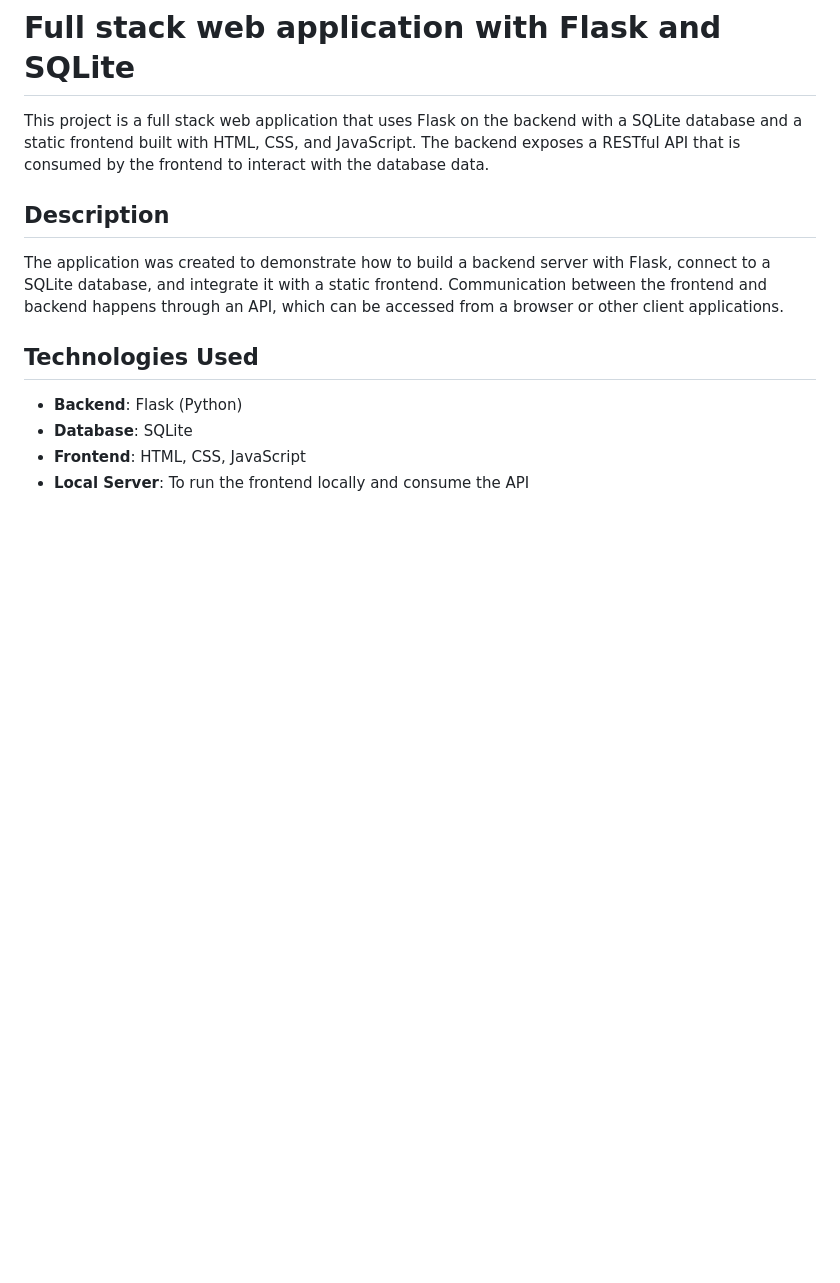
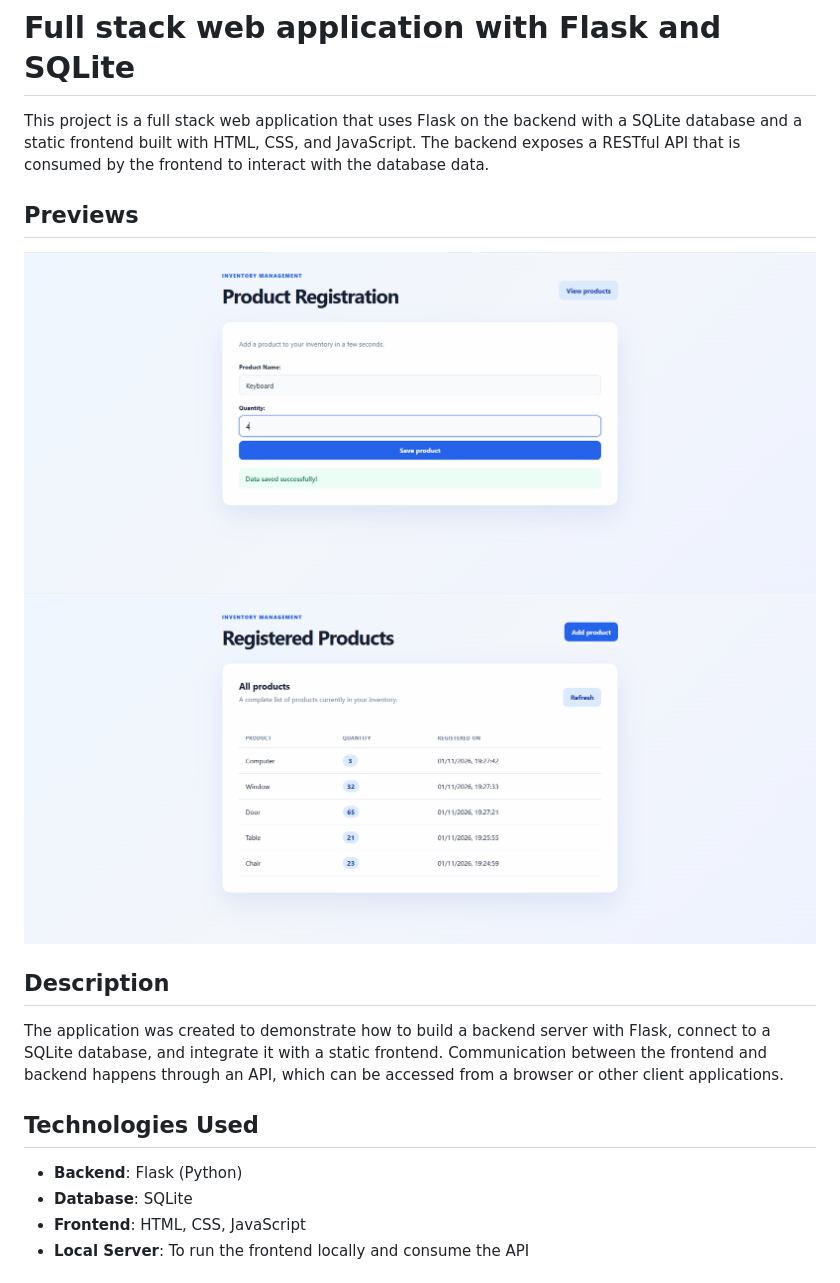
Before and after one commit to BernardoAlvesdeOliveira/app-web-full-stack, a Markdown page: README.md, the part around the change. Rendered like a GitHub page; pictures changed too: media/registered.PNG (added), media/registration.PNG (added); blank space fills up the shorter version.

Commit message:
docs: add previews section with images for registration and registered products

```diff
--- a/README.md
+++ b/README.md
@@ -5,6 +5,12 @@ This project is licensed under the [MIT License](LICENSE).
 # Full stack web application with Flask and SQLite
 
 This project is a full stack web application that uses Flask on the backend with a SQLite database and a static frontend built with HTML, CSS, and JavaScript. The backend exposes a RESTful API that is consumed by the frontend to interact with the database data.
+
+## Previews
+
+<img src="./media/registration.PNG" alt="Registration screen">
+
+<img src="./media/registered.PNG" alt="Registered products screen">
 
 ## Description
 
```
